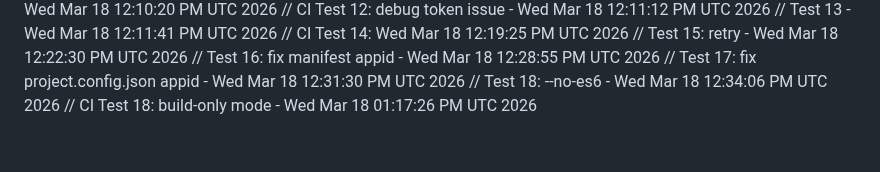
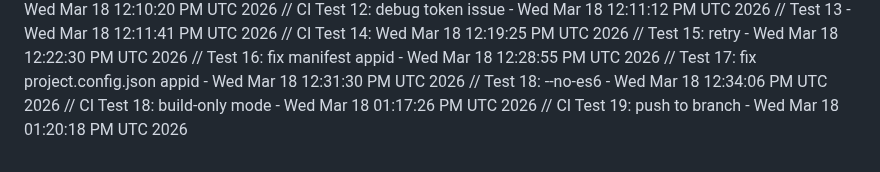
Before and after one commit to DevMinions/UniDormManager, a Markdown page: UniDormManager-UniApp/README.md, the part around the change. Drawn GitHub-style.

Commit message:
Test 19: push build to branch

```diff
--- a/UniDormManager-UniApp/README.md
+++ b/UniDormManager-UniApp/README.md
@@ -281,3 +281,4 @@ MIT
 // Test 17: fix project.config.json appid - Wed Mar 18 12:31:30 PM UTC 2026
 // Test 18: --no-es6 - Wed Mar 18 12:34:06 PM UTC 2026
 // CI Test 18: build-only mode - Wed Mar 18 01:17:26 PM UTC 2026
+// CI Test 19: push to branch - Wed Mar 18 01:20:18 PM UTC 2026
```
